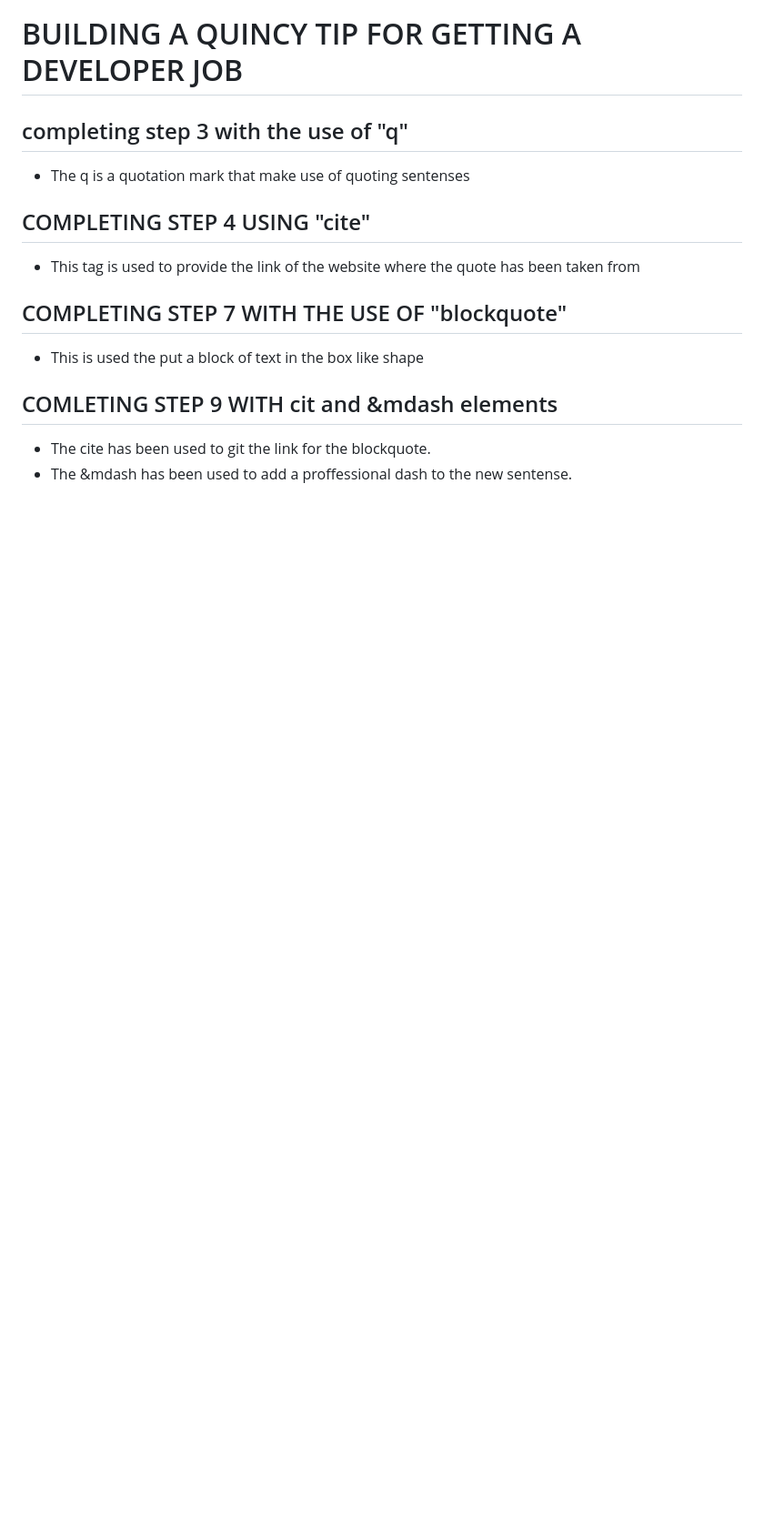
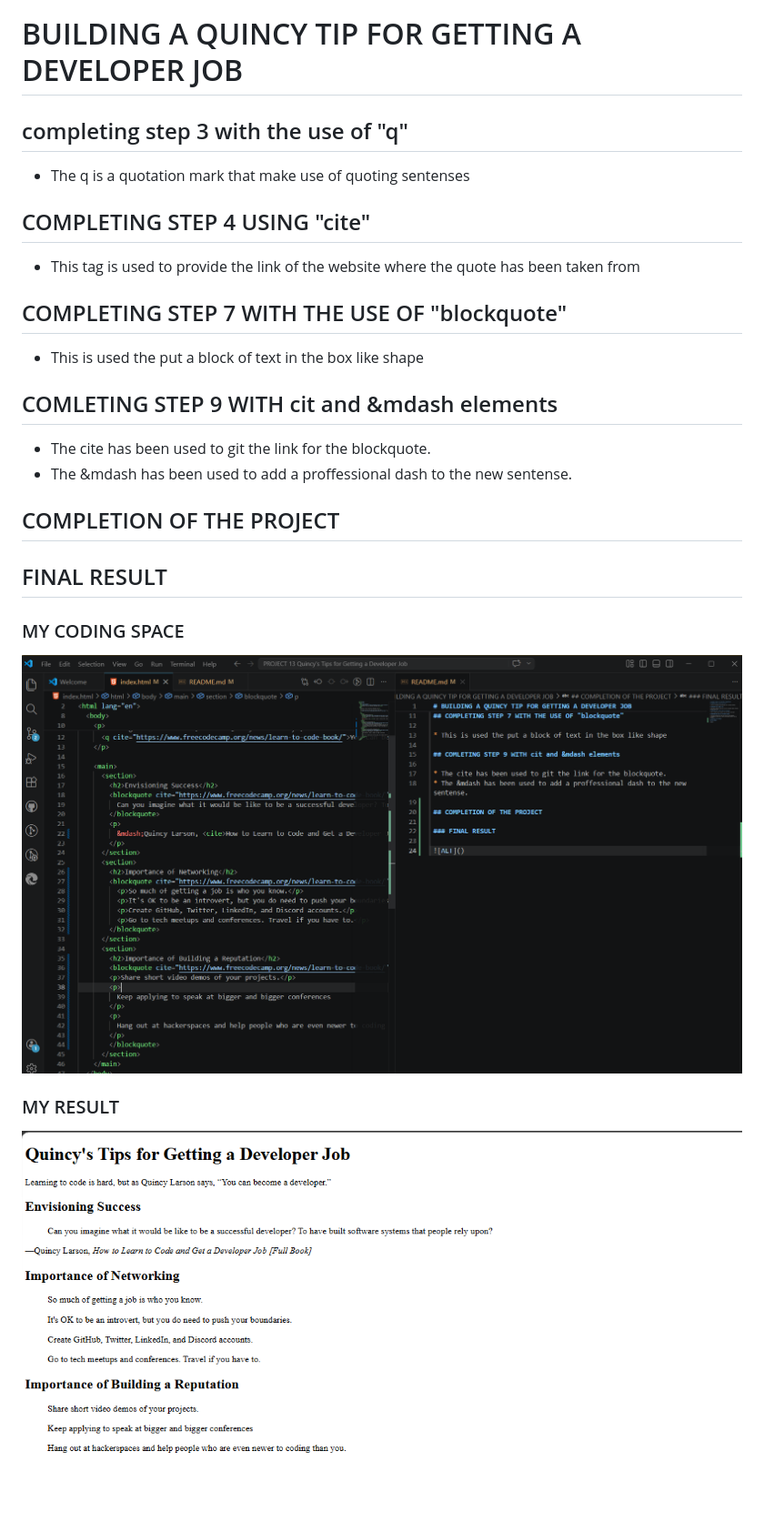
Before and after one commit to safariousman02-byte/BUILD-A-Quincy-s-Tips-for-Getting-a-Developer-Job, a Markdown page: README.md, the part around the change. Shown: that part at 91% size. GitHub-like rendering; pictures changed too: ASSETS/coding space.png (added), ASSETS/result.png (added); blank space fills up the shorter version.

```diff
--- a/README.md
+++ b/README.md
@@ -16,3 +16,14 @@
 
  * The cite has been used to git the link for the blockquote.
  * The &mdash has been used to add a proffessional dash to the new sentense.
+
+ ## COMPLETION OF THE PROJECT
+
+ ## FINAL RESULT
+
+ ### MY CODING SPACE
+
+ ![ALT](/ASSETS/coding%20space.png)
+
+ ### MY RESULT
+ ![alt](/ASSETS/result.png)
```
Also changed, not shown: 1 other file.
